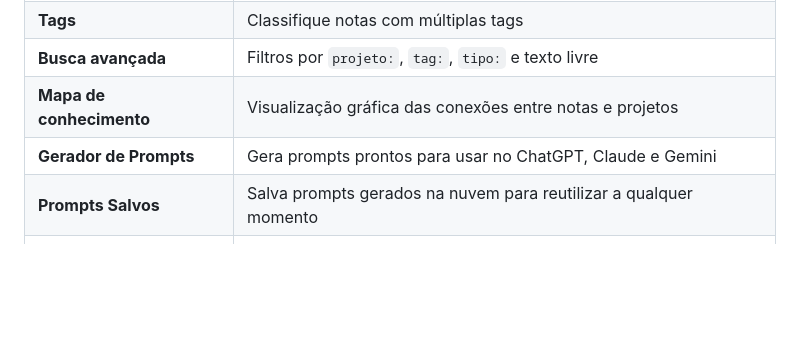
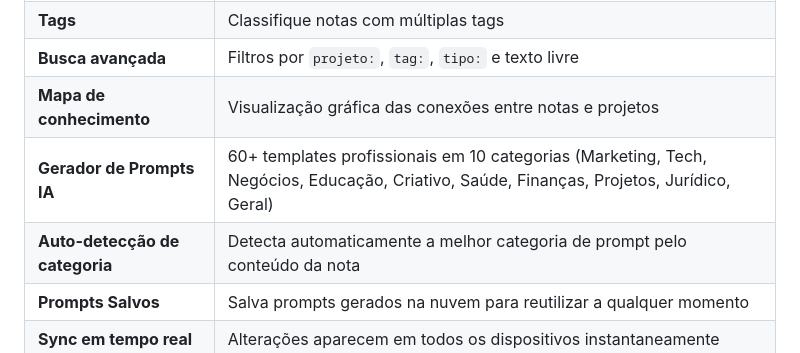
Before and after one commit to cezar-moreira/razec, a Markdown page: README.md, the part around the change. Rendered like a GitHub page; blank space fills up the shorter version.

```diff
--- a/README.md
+++ b/README.md
@@ -24,7 +24,8 @@ Todos os dados ficam salvos na nuvem (Supabase), então você acessa do computad
 | **Tags** | Classifique notas com múltiplas tags |
 | **Busca avançada** | Filtros por `projeto:`, `tag:`, `tipo:` e texto livre |
 | **Mapa de conhecimento** | Visualização gráfica das conexões entre notas e projetos |
-| **Gerador de Prompts** | Gera prompts prontos para usar no ChatGPT, Claude e Gemini |
+| **Gerador de Prompts IA** | 60+ templates profissionais em 10 categorias (Marketing, Tech, Negócios, Educação, Criativo, Saúde, Finanças, Projetos, Jurídico, Geral) |
+| **Auto-detecção de categoria** | Detecta automaticamente a melhor categoria de prompt pelo conteúdo da nota |
 | **Prompts Salvos** | Salva prompts gerados na nuvem para reutilizar a qualquer momento |
 | **Sync em tempo real** | Alterações aparecem em todos os dispositivos instantaneamente |
 | **Export JSON** | Faça backup completo dos seus dados |
```
Also changed, not shown: MANUAL_NEW.md (+30 -14 lines).
